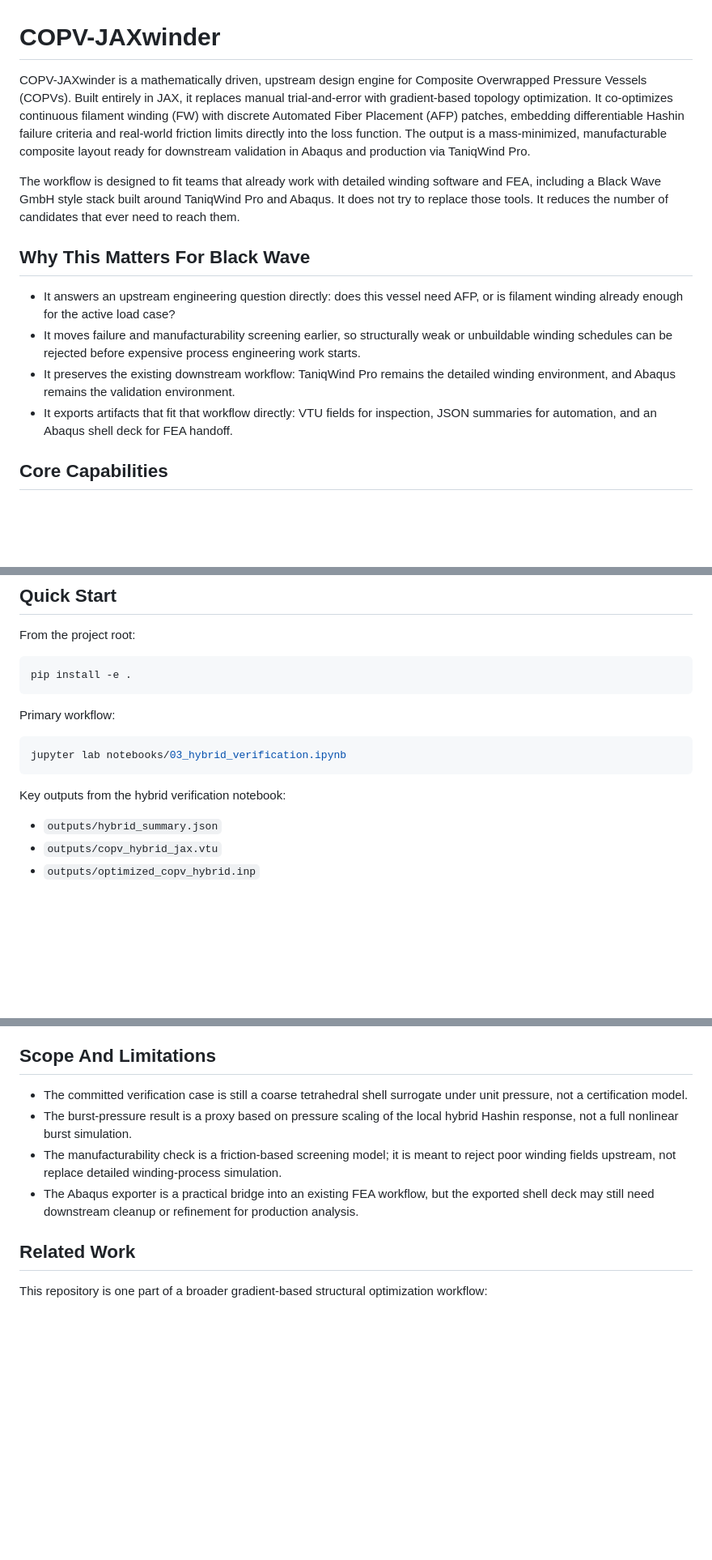
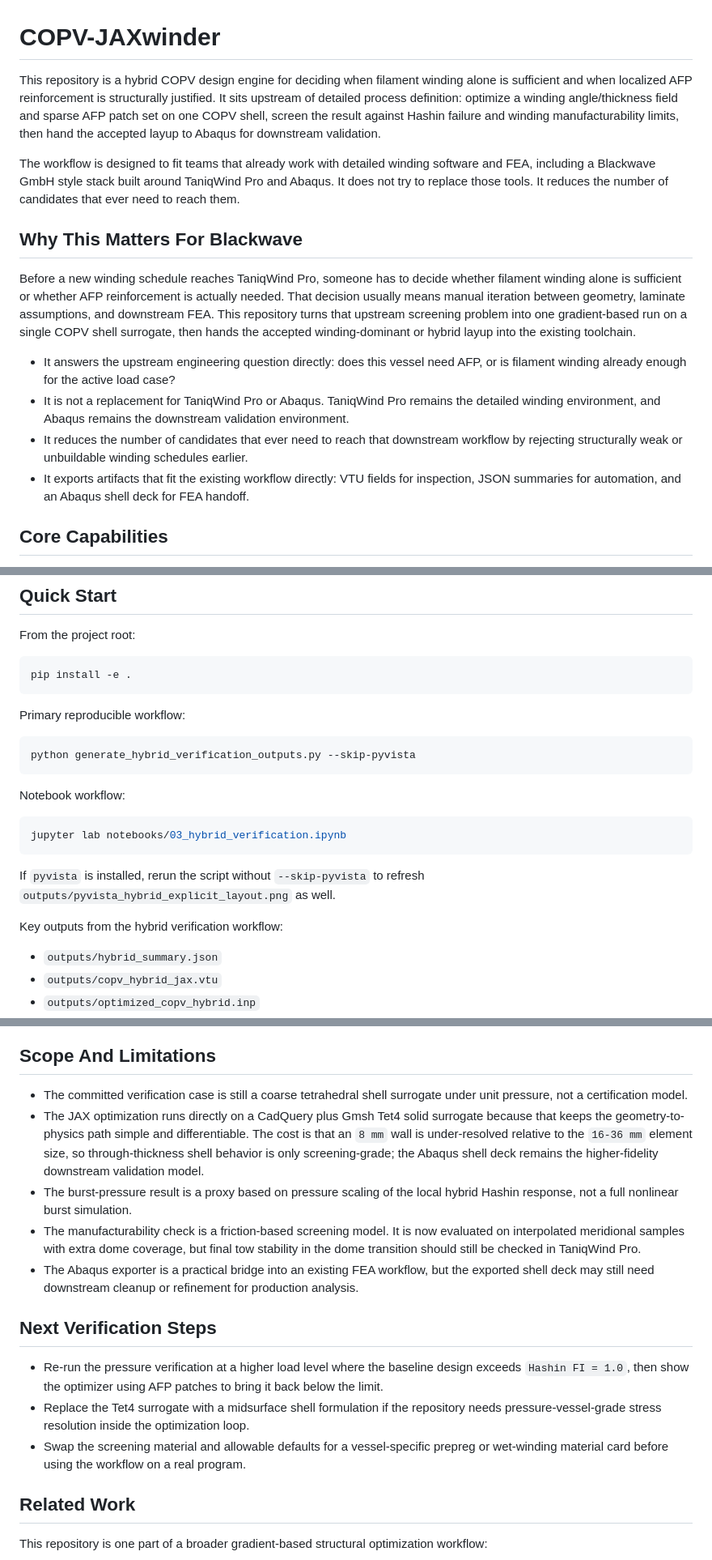
Before and after one commit to Tharun-arety/COPV-JAXwinder, a Markdown page: README.md, 3 parts joined by grey strips. Shown at 81% size. Drawn GitHub-style; blank space fills up the shorter version.

````diff
--- a/README.md
+++ b/README.md
@@ -1,15 +1,17 @@
 # COPV-JAXwinder
 
-COPV-JAXwinder is a mathematically driven, upstream design engine for Composite Overwrapped Pressure Vessels (COPVs). Built entirely in JAX, it replaces manual trial-and-error with gradient-based topology optimization. It co-optimizes continuous filament winding (FW) with discrete Automated Fiber Placement (AFP) patches, embedding differentiable Hashin failure criteria and real-world friction limits directly into the loss function. The output is a mass-minimized, manufacturable composite layout ready for downstream validation in Abaqus and production via TaniqWind Pro.
+This repository is a hybrid COPV design engine for deciding when filament winding alone is sufficient and when localized AFP reinforcement is structurally justified. It sits upstream of detailed process definition: optimize a winding angle/thickness field and sparse AFP patch set on one COPV shell, screen the result against Hashin failure and winding manufacturability limits, then hand the accepted layup to Abaqus for downstream validation.
 
-The workflow is designed to fit teams that already work with detailed winding software and FEA, including a Black Wave GmbH style stack built around TaniqWind Pro and Abaqus. It does not try to replace those tools. It reduces the number of candidates that ever need to reach them.
+The workflow is designed to fit teams that already work with detailed winding software and FEA, including a Blackwave GmbH style stack built around TaniqWind Pro and Abaqus. It does not try to replace those tools. It reduces the number of candidates that ever need to reach them.
 
-## Why This Matters For Black Wave
+## Why This Matters For Blackwave
 
-- It answers an upstream engineering question directly: does this vessel need AFP, or is filament winding already enough for the active load case?
-- It moves failure and manufacturability screening earlier, so structurally weak or unbuildable winding schedules can be rejected before expensive process engineering work starts.
-- It preserves the existing downstream workflow: TaniqWind Pro remains the detailed winding environment, and Abaqus remains the validation environment.
-- It exports artifacts that fit that workflow directly: VTU fields for inspection, JSON summaries for automation, and an Abaqus shell deck for FEA handoff.
+Before a new winding schedule reaches TaniqWind Pro, someone has to decide whether filament winding alone is sufficient or whether AFP reinforcement is actually needed. That decision usually means manual iteration between geometry, laminate assumptions, and downstream FEA. This repository turns that upstream screening problem into one gradient-based run on a single COPV shell surrogate, then hands the accepted winding-dominant or hybrid layup into the existing toolchain.
+
+- It answers the upstream engineering question directly: does this vessel need AFP, or is filament winding already enough for the active load case?
+- It is not a replacement for TaniqWind Pro or Abaqus. TaniqWind Pro remains the detailed winding environment, and Abaqus remains the downstream validation environment.
+- It reduces the number of candidates that ever need to reach that downstream workflow by rejecting structurally weak or unbuildable winding schedules earlier.
+- It exports artifacts that fit the existing workflow directly: VTU fields for inspection, JSON summaries for automation, and an Abaqus shell deck for FEA handoff.
 
 ## Core Capabilities
 
@@ -82,13 +88,21 @@ From the project root:
 pip install -e .
 ```
 
-Primary workflow:
+Primary reproducible workflow:
+
+```bash
+python generate_hybrid_verification_outputs.py --skip-pyvista
+```
+
+Notebook workflow:
 
 ```bash
 jupyter lab notebooks/03_hybrid_verification.ipynb
 ```
 
-Key outputs from the hybrid verification notebook:
+If `pyvista` is installed, rerun the script without `--skip-pyvista` to refresh `outputs/pyvista_hybrid_explicit_layout.png` as well.
+
+Key outputs from the hybrid verification workflow:
 
 - `outputs/hybrid_summary.json`
 - `outputs/copv_hybrid_jax.vtu`
@@ -132,9 +147,16 @@ copv-optimizer-fw/
 ## Scope And Limitations
 
 - The committed verification case is still a coarse tetrahedral shell surrogate under unit pressure, not a certification model.
+- The JAX optimization runs directly on a CadQuery plus Gmsh Tet4 solid surrogate because that keeps the geometry-to-physics path simple and differentiable. The cost is that an `8 mm` wall is under-resolved relative to the `16-36 mm` element size, so through-thickness shell behavior is only screening-grade; the Abaqus shell deck remains the higher-fidelity downstream validation model.
 - The burst-pressure result is a proxy based on pressure scaling of the local hybrid Hashin response, not a full nonlinear burst simulation.
-- The manufacturability check is a friction-based screening model; it is meant to reject poor winding fields upstream, not replace detailed winding-process simulation.
+- The manufacturability check is a friction-based screening model. It is now evaluated on interpolated meridional samples with extra dome coverage, but final tow stability in the dome transition should still be checked in TaniqWind Pro.
 - The Abaqus exporter is a practical bridge into an existing FEA workflow, but the exported shell deck may still need downstream cleanup or refinement for production analysis.
+
+## Next Verification Steps
+
+- Re-run the pressure verification at a higher load level where the baseline design exceeds `Hashin FI = 1.0`, then show the optimizer using AFP patches to bring it back below the limit.
+- Replace the Tet4 surrogate with a midsurface shell formulation if the repository needs pressure-vessel-grade stress resolution inside the optimization loop.
+- Swap the screening material and allowable defaults for a vessel-specific prepreg or wet-winding material card before using the workflow on a real program.
 
 ## Related Work
 
````
Also changed, not shown: other parts of README.md (+16 -11 lines), outputs/copv_analysis_mesh.png, outputs/copv_hybrid_patch_projection.png, outputs/copv_hybrid_winding_paths.png, outputs/hybrid_hashin_burst.png, outputs/hybrid_manufacturing_constraints.png, outputs/hybrid_objective_influence.png, 11 other files.
